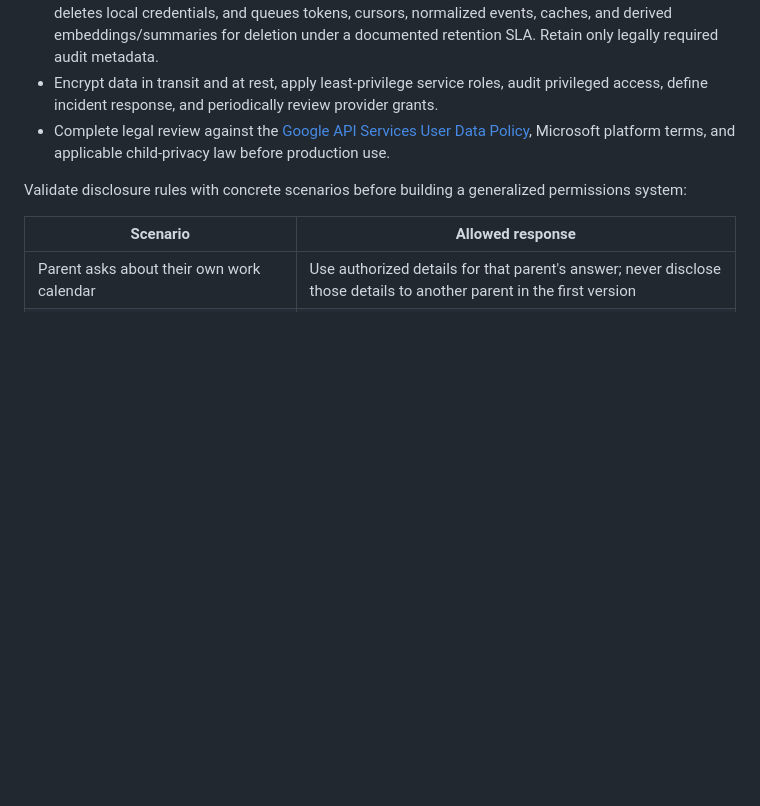
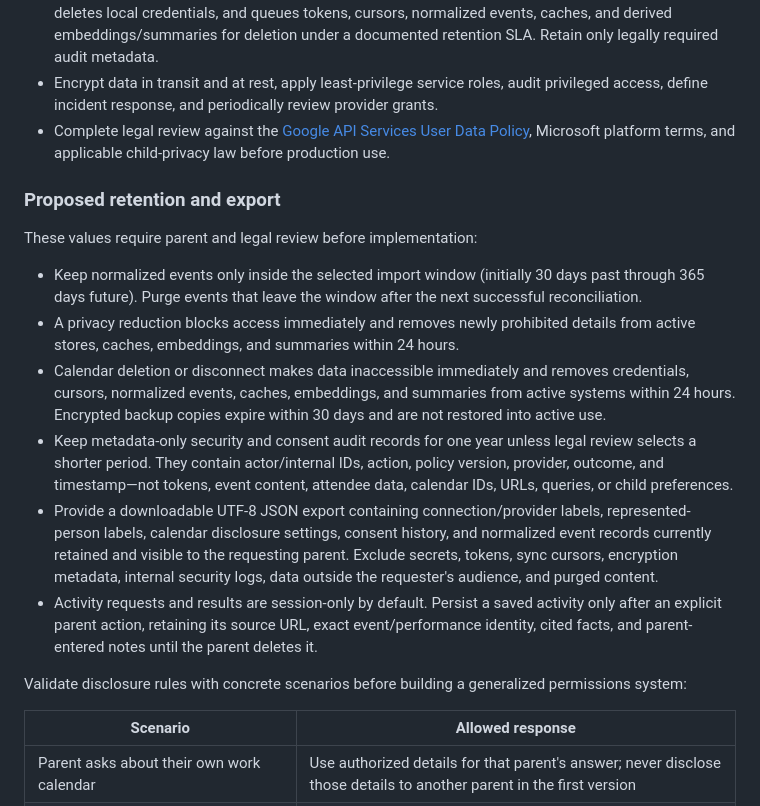
Before and after one commit to rukizhazard/FamilyCopilot, a Markdown page: docs/calendar-integration.md, the part around the change. GitHub-like rendering; blank space fills up the shorter version.

Commit message:
Define retention and export proposal
Co-authored-by: rukizhazard <23208036+rukizhazard@users.noreply.github.com>

```diff
--- a/docs/calendar-integration.md
+++ b/docs/calendar-integration.md
@@ -290,6 +290,17 @@ Provider payloads remain authoritative. Normalization must preserve unknown valu
 - Encrypt data in transit and at rest, apply least-privilege service roles, audit privileged access, define incident response, and periodically review provider grants.
 - Complete legal review against the [Google API Services User Data Policy](https://developers.google.com/terms/api-services-user-data-policy), Microsoft platform terms, and applicable child-privacy law before production use.
 
+### Proposed retention and export
+
+These values require parent and legal review before implementation:
+
+- Keep normalized events only inside the selected import window (initially 30 days past through 365 days future). Purge events that leave the window after the next successful reconciliation.
+- A privacy reduction blocks access immediately and removes newly prohibited details from active stores, caches, embeddings, and summaries within 24 hours.
+- Calendar deletion or disconnect makes data inaccessible immediately and removes credentials, cursors, normalized events, caches, embeddings, and summaries from active systems within 24 hours. Encrypted backup copies expire within 30 days and are not restored into active use.
+- Keep metadata-only security and consent audit records for one year unless legal review selects a shorter period. They contain actor/internal IDs, action, policy version, provider, outcome, and timestamp—not tokens, event content, attendee data, calendar IDs, URLs, queries, or child preferences.
+- Provide a downloadable UTF-8 JSON export containing connection/provider labels, represented-person labels, calendar disclosure settings, consent history, and normalized event records currently retained and visible to the requesting parent. Exclude secrets, tokens, sync cursors, encryption metadata, internal security logs, data outside the requester's audience, and purged content.
+- Activity requests and results are session-only by default. Persist a saved activity only after an explicit parent action, retaining its source URL, exact event/performance identity, cited facts, and parent-entered notes until the parent deletes it.
+
 Validate disclosure rules with concrete scenarios before building a generalized permissions system:
 
 | Scenario | Allowed response |
```
